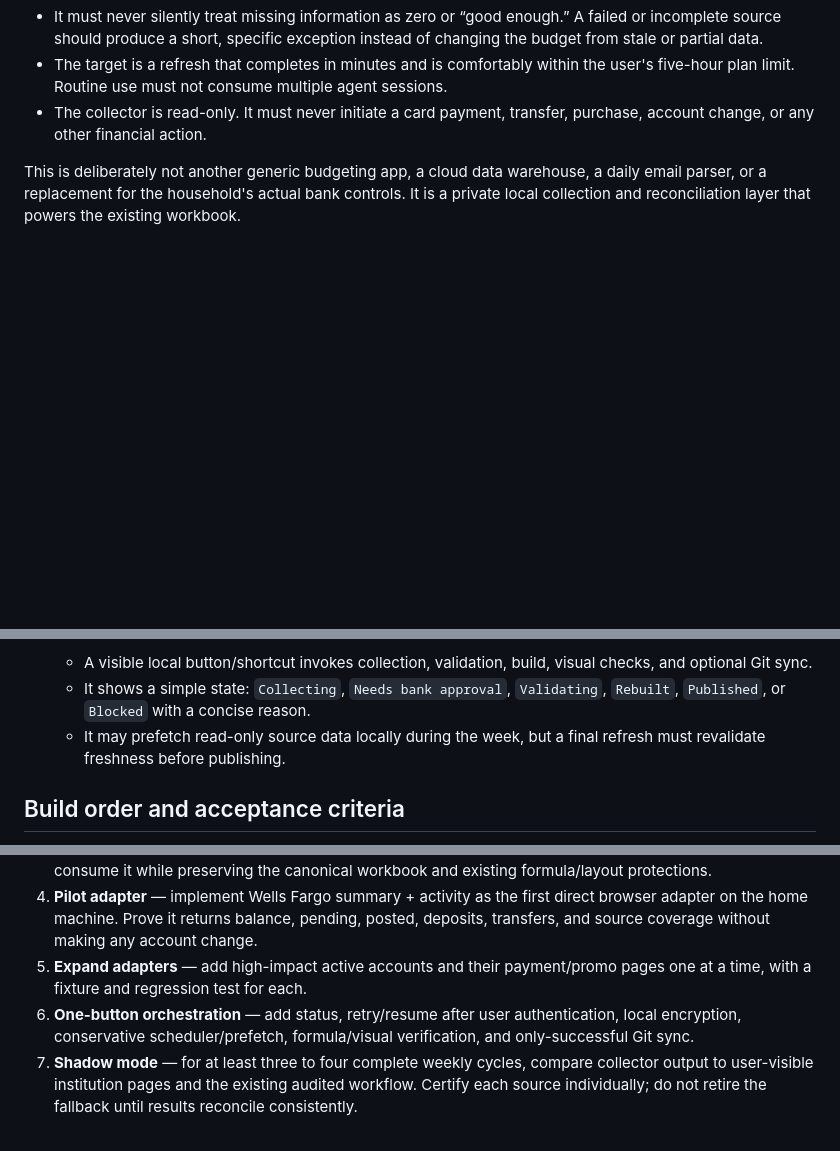
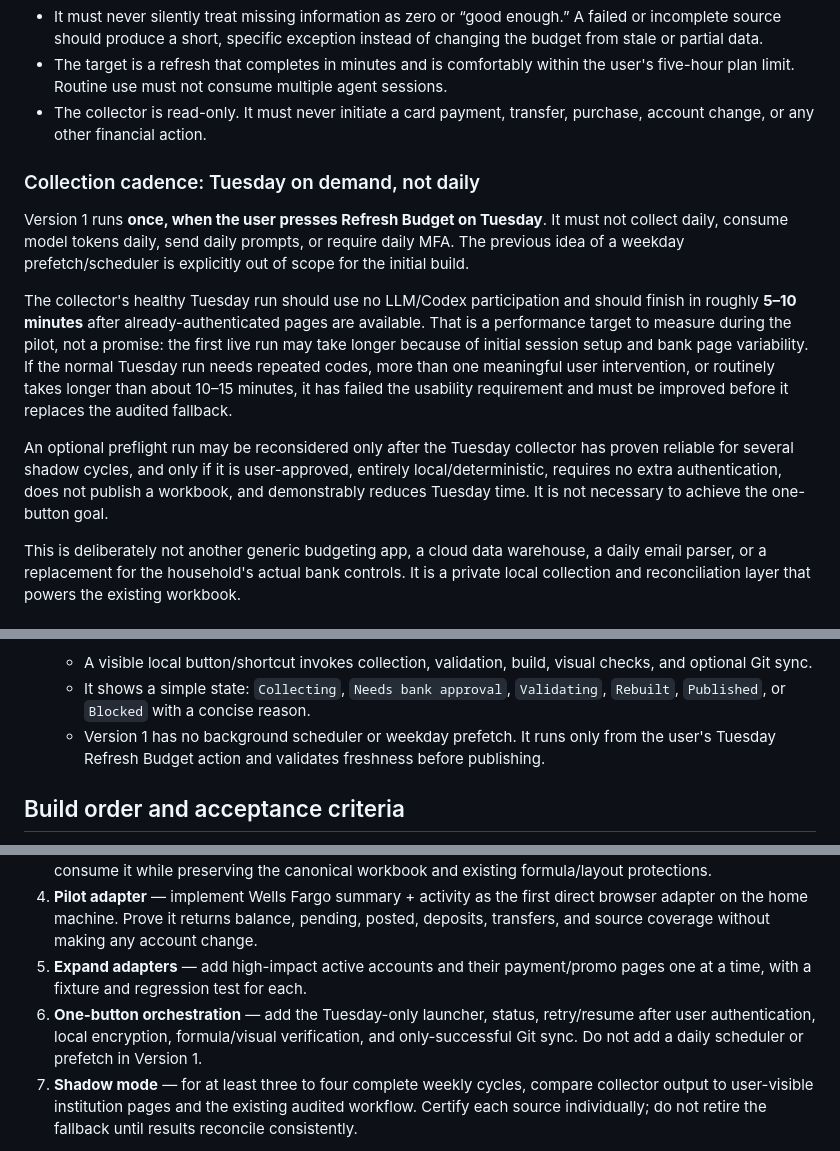
Before and after one commit to benjaminrobertburton-max/Budget, a Markdown page: docs/BUDGET_COLLECTOR_VISION.md, 3 parts joined by grey strips. Rendered like a GitHub page; blank space fills up the shorter version.

Commit message:
Make collector Tuesday-only by default

```diff
--- a/docs/BUDGET_COLLECTOR_VISION.md
+++ b/docs/BUDGET_COLLECTOR_VISION.md
@@ -18,6 +18,14 @@ The budget system must become an aid rather than a second job.
 - It must never silently treat missing information as zero or “good enough.” A failed or incomplete source should produce a short, specific exception instead of changing the budget from stale or partial data.
 - The target is a refresh that completes in minutes and is comfortably within the user's five-hour plan limit. Routine use must not consume multiple agent sessions.
 - The collector is read-only. It must never initiate a card payment, transfer, purchase, account change, or any other financial action.
+
+### Collection cadence: Tuesday on demand, not daily
+
+Version 1 runs **once, when the user presses Refresh Budget on Tuesday**. It must not collect daily, consume model tokens daily, send daily prompts, or require daily MFA. The previous idea of a weekday prefetch/scheduler is explicitly out of scope for the initial build.
+
+The collector's healthy Tuesday run should use no LLM/Codex participation and should finish in roughly **5–10 minutes** after already-authenticated pages are available. That is a performance target to measure during the pilot, not a promise: the first live run may take longer because of initial session setup and bank page variability. If the normal Tuesday run needs repeated codes, more than one meaningful user intervention, or routinely takes longer than about 10–15 minutes, it has failed the usability requirement and must be improved before it replaces the audited fallback.
+
+An optional preflight run may be reconsidered only after the Tuesday collector has proven reliable for several shadow cycles, and only if it is user-approved, entirely local/deterministic, requires no extra authentication, does not publish a workbook, and demonstrably reduces Tuesday time. It is not necessary to achieve the one-button goal.
 
 This is deliberately not another generic budgeting app, a cloud data warehouse, a daily email parser, or a replacement for the household's actual bank controls. It is a private local collection and reconciliation layer that powers the existing workbook.
 
@@ -183,7 +191,7 @@ Prior errors are not merely historical notes; each must become a fixture and an
 6. **Refresh Budget launcher and status panel**
    - A visible local button/shortcut invokes collection, validation, build, visual checks, and optional Git sync.
    - It shows a simple state: `Collecting`, `Needs bank approval`, `Validating`, `Rebuilt`, `Published`, or `Blocked` with a concise reason.
-   - It may prefetch read-only source data locally during the week, but a final refresh must revalidate freshness before publishing.
+   - Version 1 has no background scheduler or weekday prefetch. It runs only from the user's Tuesday Refresh Budget action and validates freshness before publishing.
 
 ## Build order and acceptance criteria
 
@@ -194,7 +202,7 @@ Build on a dedicated feature branch such as `codex/budget-collector`. The work m
 3. **Workbook input boundary** — define and test the verified import snapshot format; refactor the builder to consume it while preserving the canonical workbook and existing formula/layout protections.
 4. **Pilot adapter** — implement Wells Fargo summary + activity as the first direct browser adapter on the home machine. Prove it returns balance, pending, posted, deposits, transfers, and source coverage without making any account change.
 5. **Expand adapters** — add high-impact active accounts and their payment/promo pages one at a time, with a fixture and regression test for each.
-6. **One-button orchestration** — add status, retry/resume after user authentication, local encryption, conservative scheduler/prefetch, formula/visual verification, and only-successful Git sync.
+6. **One-button orchestration** — add the Tuesday-only launcher, status, retry/resume after user authentication, local encryption, formula/visual verification, and only-successful Git sync. Do not add a daily scheduler or prefetch in Version 1.
 7. **Shadow mode** — for at least three to four complete weekly cycles, compare collector output to user-visible institution pages and the existing audited workflow. Certify each source individually; do not retire the fallback until results reconcile consistently.
 
 A build is not ready merely because it can scrape a balance. It is ready for weekly use only when a clean successful run:
```
